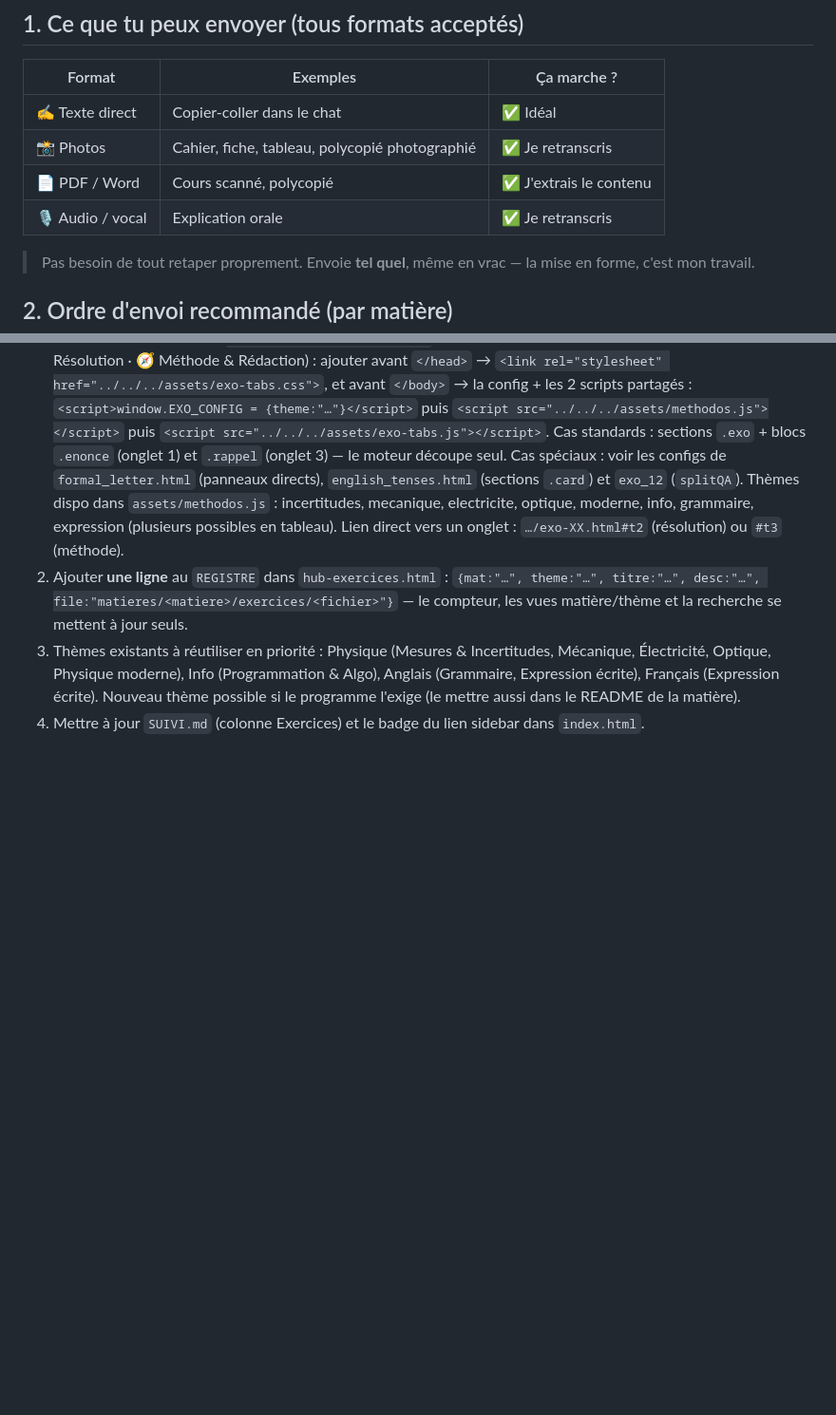
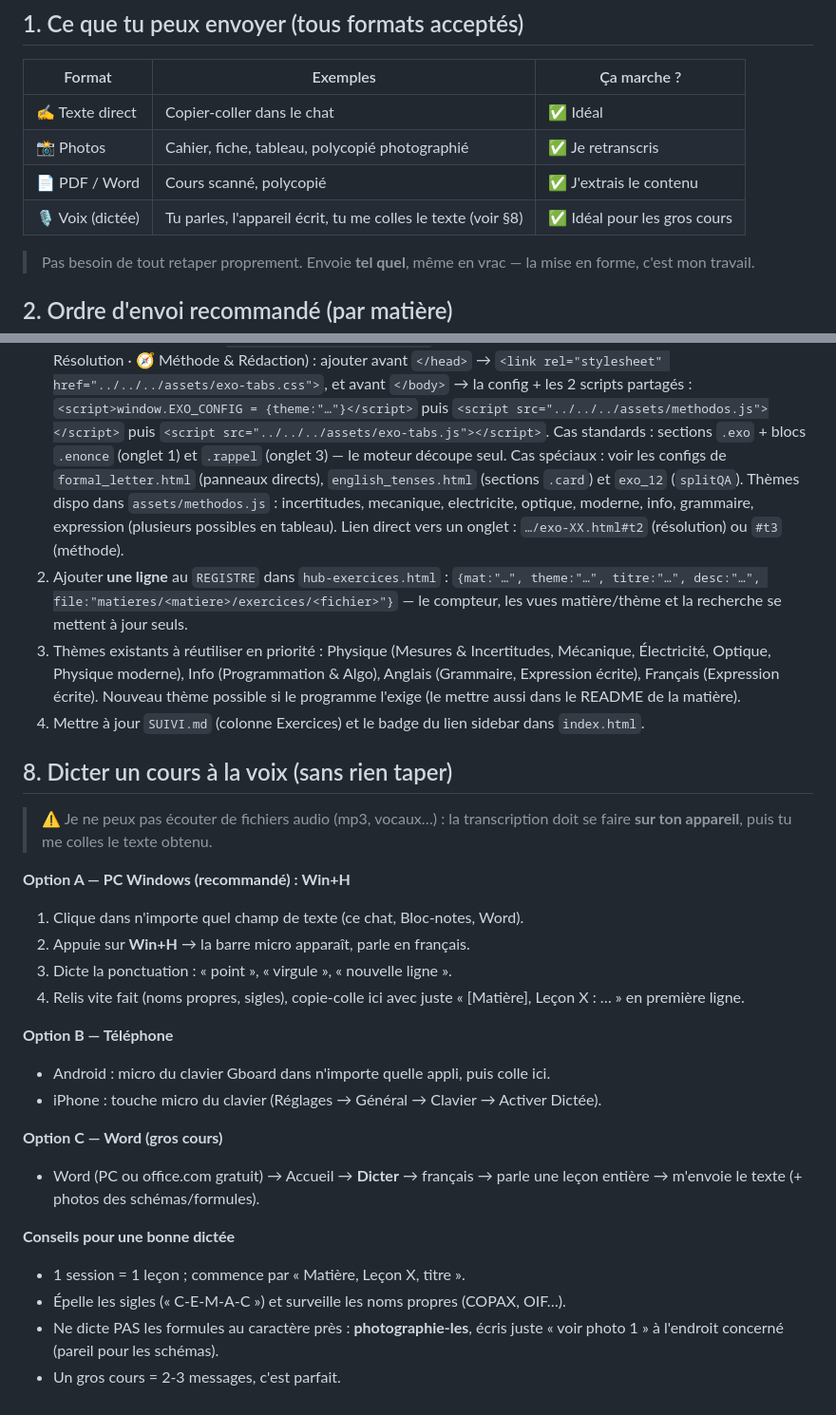
Before and after one commit to madiba-elate/TerminaleC-Prep, a Markdown page: CONTRIBUER.md, 2 parts joined by grey strips. Shown at 95% size. Rendered like a GitHub page; blank space fills up the shorter version.

Commit message:
docs: ajoute section dictée vocale (Win+H, telephone, Word)
- Clarifie : pas de fichiers audio bruts, transcription cote appareil puis coller le texte
- Conseils : 1 session = 1 lecon, epeler sigles, photographier formules/schemas

```diff
--- a/CONTRIBUER.md
+++ b/CONTRIBUER.md
@@ -12,7 +12,7 @@ Tu m'envoies tes programmes et cours, je m'occupe de tout :
 | ✍️ Texte direct | Copier-coller dans le chat | ✅ Idéal |
 | 📸 Photos | Cahier, fiche, tableau, polycopié photographié | ✅ Je retranscris |
 | 📄 PDF / Word | Cours scanné, polycopié | ✅ J'extrais le contenu |
-| 🎙️ Audio / vocal | Explication orale | ✅ Je retranscris |
+| 🎙️ Voix (dictée) | Tu parles, l'appareil écrit, tu me colles le texte (voir §8) | ✅ Idéal pour les gros cours |
 
 > Pas besoin de tout retaper proprement. Envoie **tel quel**, même en vrac —
 > la mise en forme, c'est mon travail.
@@ -87,3 +87,30 @@ Je le mets à jour à chaque push.
    Nouveau thème possible si le programme l'exige (le mettre aussi dans le README
    de la matière).
 4. Mettre à jour `SUIVI.md` (colonne Exercices) et le badge du lien sidebar dans `index.html`.
+
+## 8. Dicter un cours à la voix (sans rien taper)
+
+> ⚠️ Je ne peux pas écouter de fichiers audio (mp3, vocaux…) : la transcription
+> doit se faire **sur ton appareil**, puis tu me colles le texte obtenu.
+
+**Option A — PC Windows (recommandé) : Win+H**
+1. Clique dans n'importe quel champ de texte (ce chat, Bloc-notes, Word).
+2. Appuie sur **Win+H** → la barre micro apparaît, parle en français.
+3. Dicte la ponctuation : « point », « virgule », « nouvelle ligne ».
+4. Relis vite fait (noms propres, sigles), copie-colle ici avec juste
+   « [Matière], Leçon X : … » en première ligne.
+
+**Option B — Téléphone**
+- Android : micro du clavier Gboard dans n'importe quelle appli, puis colle ici.
+- iPhone : touche micro du clavier (Réglages → Général → Clavier → Activer Dictée).
+
+**Option C — Word (gros cours)**
+- Word (PC ou office.com gratuit) → Accueil → **Dicter** → français → parle
+  une leçon entière → m'envoie le texte (+ photos des schémas/formules).
+
+**Conseils pour une bonne dictée**
+- 1 session = 1 leçon ; commence par « Matière, Leçon X, titre ».
+- Épelle les sigles (« C-E-M-A-C ») et surveille les noms propres (COPAX, OIF…).
+- Ne dicte PAS les formules au caractère près : **photographie-les**,
+  écris juste « voir photo 1 » à l'endroit concerné (pareil pour les schémas).
+- Un gros cours = 2-3 messages, c'est parfait.
```
